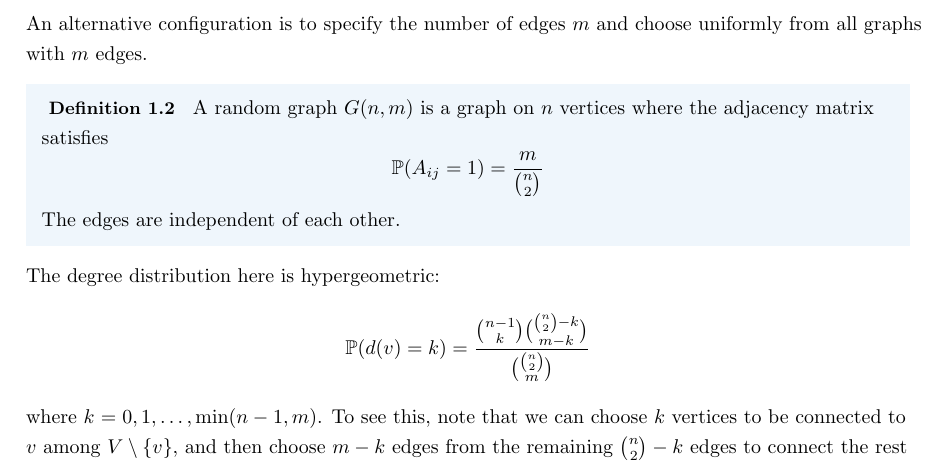
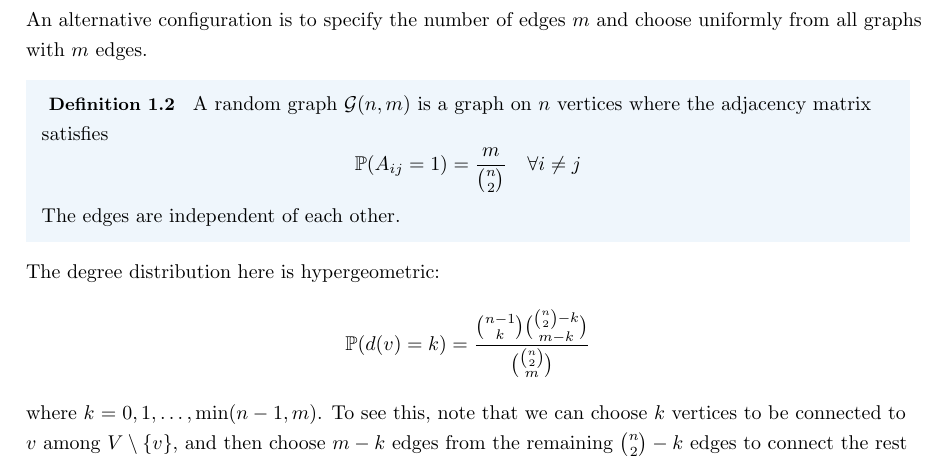
Before and after one commit to isomorphicdude/Oxford-Probability-and-Statistics-for-Network-Analysis, a LaTeX document (week2.tex): part of page 2 of 7, cut so that both start at the same text. Compiled offline with pdfLaTeX.

Commit message:
Update random graph definitions in week2.tex

```diff
--- a/week2.tex
+++ b/week2.tex
@@ -47,9 +47,9 @@ Thus, the expected (global) clustering coefficient is
 An alternative configuration is to specify the number of edges $m$ and choose uniformly from all graphs with $m$ edges.
 
 \begin{definition}
-    A random graph $G(n,m)$ is a graph on $n$ vertices where the adjacency matrix satisfies
+    A random graph $\mathcal{G}(n,m)$ is a graph on $n$ vertices where the adjacency matrix satisfies
     \begin{equation*}
-        \mathbb{P}(A_{ij}=1)=\frac{m}{\binom{n}{2}}
+        \mathbb{P}(A_{ij}=1)=\frac{m}{\binom{n}{2}} \quad \forall i \neq j
     \end{equation*}
     The edges are independent of each other.
 \end{definition}
```
Also changed, not shown: week2.tex (2 more changed lines).
